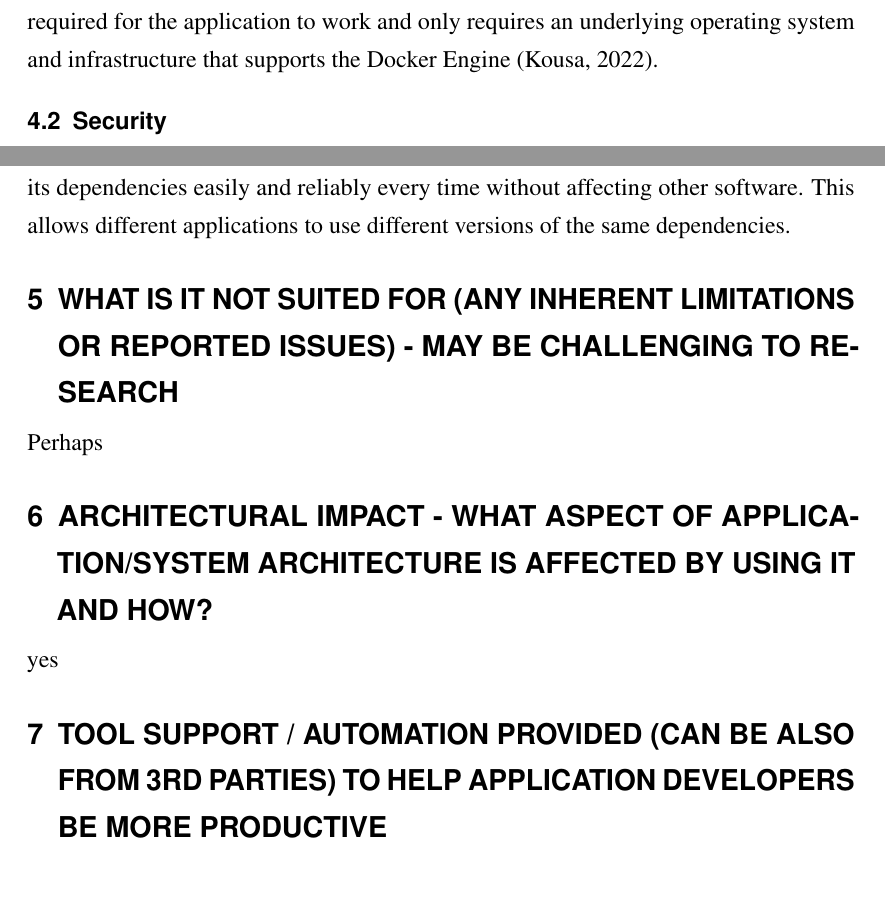
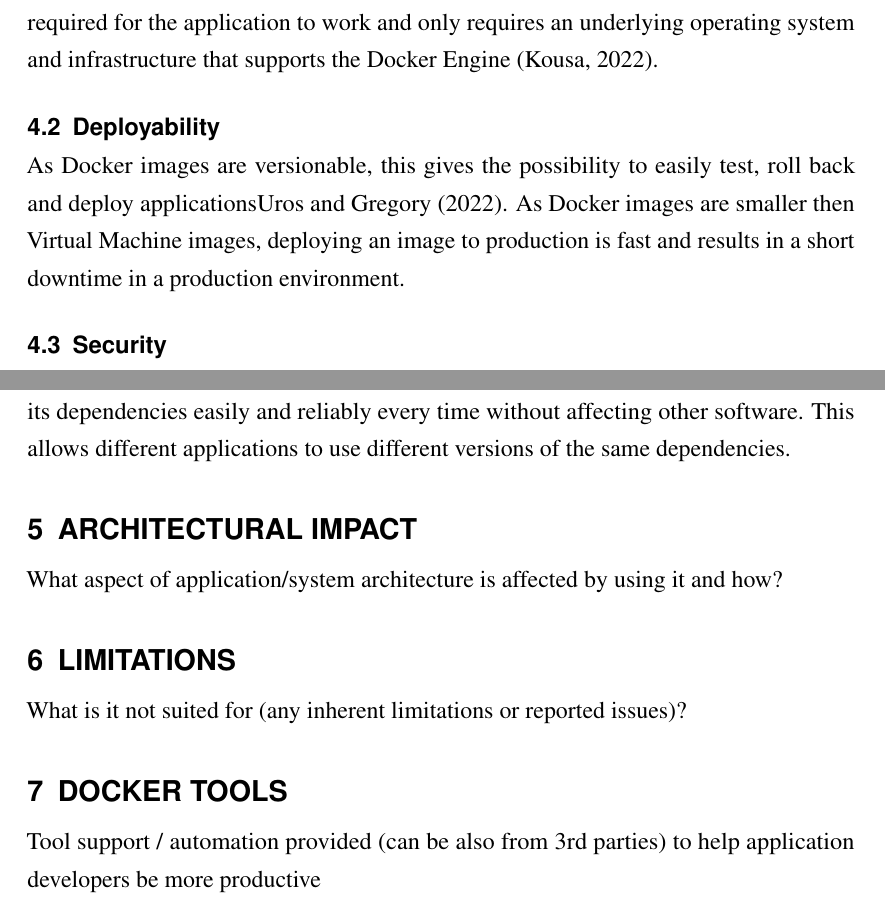
Before and after one commit to Ukonhattu/docker-in-architecture, a LaTeX document (main.tex): two parts of page 5 of 6 before the commit and two parts of page 6 of 7 after it, joined at a grey line, cut so that both start at the same text, the shorter picture padded with empty space. Compiled offline with pdfLaTeX.

Commit message:
Ilities...

```diff
--- a/main.tex
+++ b/main.tex
@@ -93,6 +95,9 @@ Based on how Docker is built, the system has some qualities hoisted in it. In th
 
 \subsection{Portability}
 One key aspect of Docker is its Portability. With software portability, we refer to the usability of the same software in different environments, such as the underlying operating system or hardware \citep{wiki:Software_portability}. Portability is achieved based on how the Docker technology is built. Each container includes all the dependencies required for the application to work and only requires an underlying operating system and infrastructure that supports the Docker Engine \citep{hy:DevOps_with_Docker}.
+
+\subsection{Deployability}
+As Docker images are versionable, this gives the possibility to easily test, roll back and deploy applications\cite{hentsu:benefits}. As Docker images are smaller then Virtual Machine images, deploying an image to production is fast and results in a short downtime in a production environment.
 
 \subsection{Security}
 There was a paper about this in IEEE iirc, going to find it later. But at least with docker, your software is isolated from other software.
@@ -103,13 +108,17 @@ Scalability is one of the main selling points of Docker and especially if bundle
 \subsection{Maintainability}
 Docker separates all applications into their own virtual environments. With this, different applications don't interfere with other applications and each application can have all its dependencies easily and reliably every time without affecting other software. This allows different applications to use different versions of the same dependencies.
 
-\section{What is it not suited for (any inherent limitations or reported issues) - may be challenging to research}
+\section{Architectural impact}
 
-Perhaps
+What aspect of application/system architecture is affected by using it and how?
 
-\section{Architectural impact - what aspect of application/system architecture is affected by using it and how?}
-yes
-\section{Tool support / automation provided (can be also from 3rd parties) to help application developers be more productive}
+\section{Limitations}
+
+What is it not suited for (any inherent limitations or reported issues)?
+
+\section{Docker Tools}
+
+Tool support / automation provided (can be also from 3rd parties) to help application developers be more productive
 
 \section{Acknowledgments}
 
```
Also changed, not shown: sample.bib (+7 -0 lines), main.tex (14 more changed lines).
